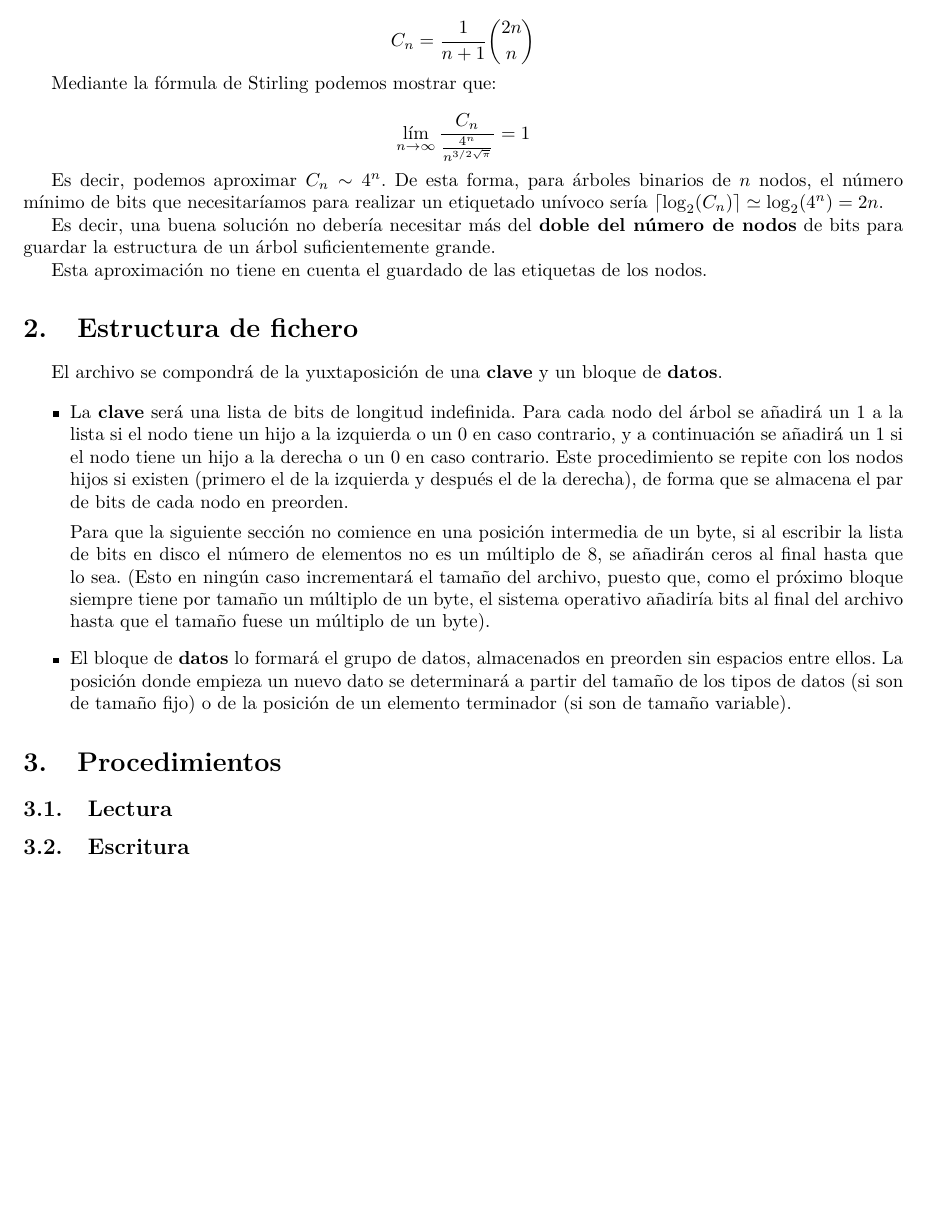
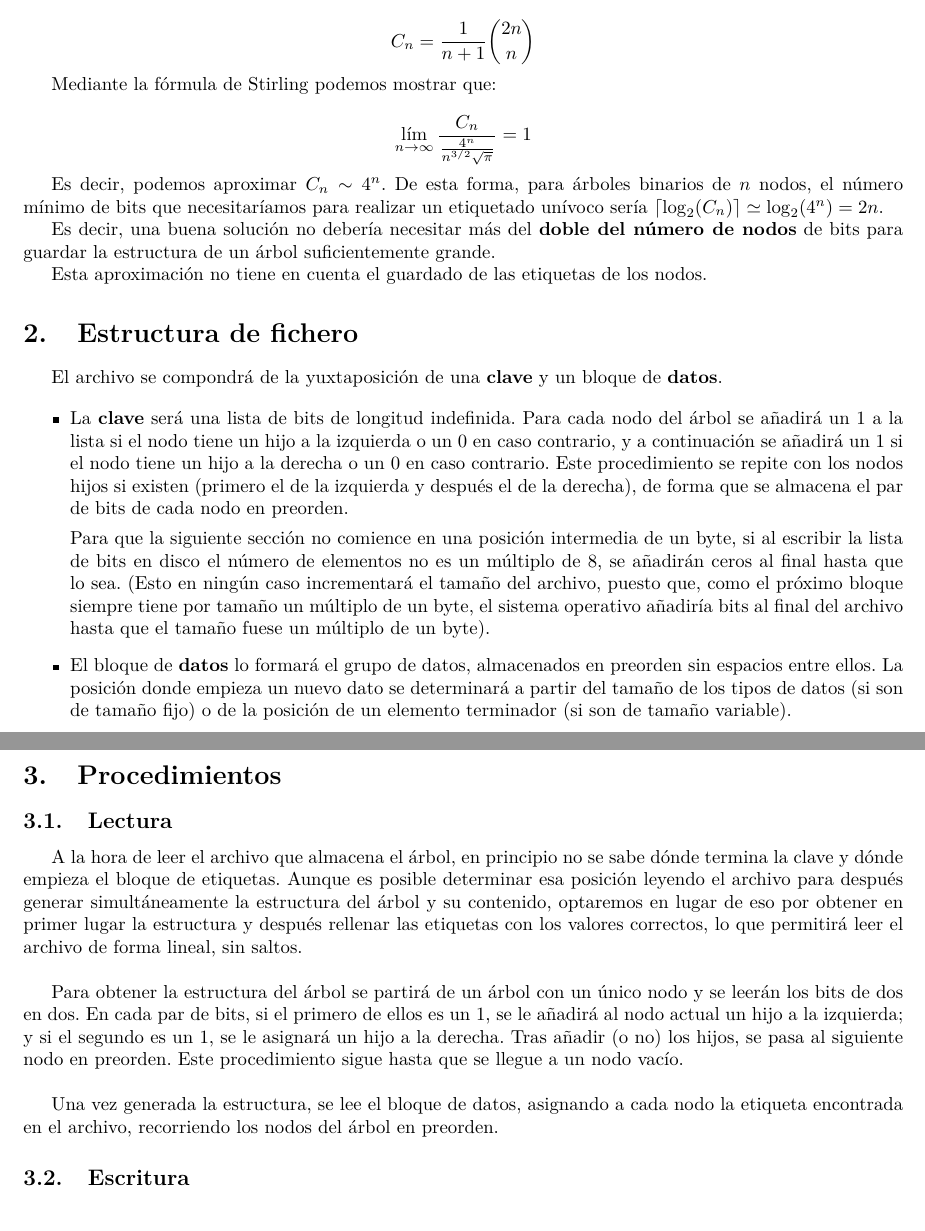
Before and after one commit to mx-psi/retos-ed, a LaTeX document (Reto4/Reto4.tex): part of page 2 of 2 before the commit and two parts of pages 2 and 3 of 3 after it, the two joined at a grey line, cut so that both start at the same text, the shorter picture padded with empty space. Compiled offline with pdfLaTeX.

Commit message:
Lectura
Además había un error en la fórmula de Stirling.

```diff
--- a/Reto4/Reto4.tex
+++ b/Reto4/Reto4.tex
@@ -96,7 +96,7 @@ de Catalan:
 
 Mediante la fórmula de Stirling podemos mostrar que:
 
-\[\lim_{n \to \infty} \frac{C_n}{\frac{4^n}{n^{3/2\sqrt{\pi}}}} = 1\]
+\[\lim_{n \to \infty} \frac{C_n}{\frac{4^n}{n^{3/2}\sqrt{\pi}}} = 1\]
 
 Es decir, podemos aproximar $C_n \sim 4^n$. De esta forma, para árboles binarios
 de $n$ nodos, el número mínimo de bits que necesitaríamos para realizar un
@@ -137,6 +137,23 @@ bloque de \textbf{datos}.
 
 \subsection{Lectura}
 
+A la hora de leer el archivo que almacena el árbol, en principio no se sabe dónde
+termina la clave y dónde empieza el bloque de etiquetas. Aunque es posible
+determinar esa posición leyendo el archivo para después generar simultáneamente la
+estructura del árbol y su contenido, optaremos en lugar de eso por obtener en
+primer lugar la estructura y después rellenar las etiquetas con los valores
+correctos, lo que permitirá leer el archivo de forma lineal, sin saltos. \\
+
+Para obtener la estructura del árbol se partirá de un árbol con un único nodo y se
+leerán los bits de dos en dos. En cada par de bits, si el primero de ellos es un
+1, se le añadirá al nodo actual un hijo a la izquierda; y si el segundo es un 1,
+se le asignará un hijo a la derecha. Tras añadir (o no) los hijos, se pasa al
+siguiente nodo en preorden. Este procedimiento sigue hasta que se llegue a un nodo
+vacío. \\
+
+Una vez generada la estructura, se lee el bloque de datos, asignando a cada nodo la
+etiqueta encontrada en el archivo, recorriendo los nodos del árbol en preorden.
+
 \subsection{Escritura}
 
 \end{document}
```
